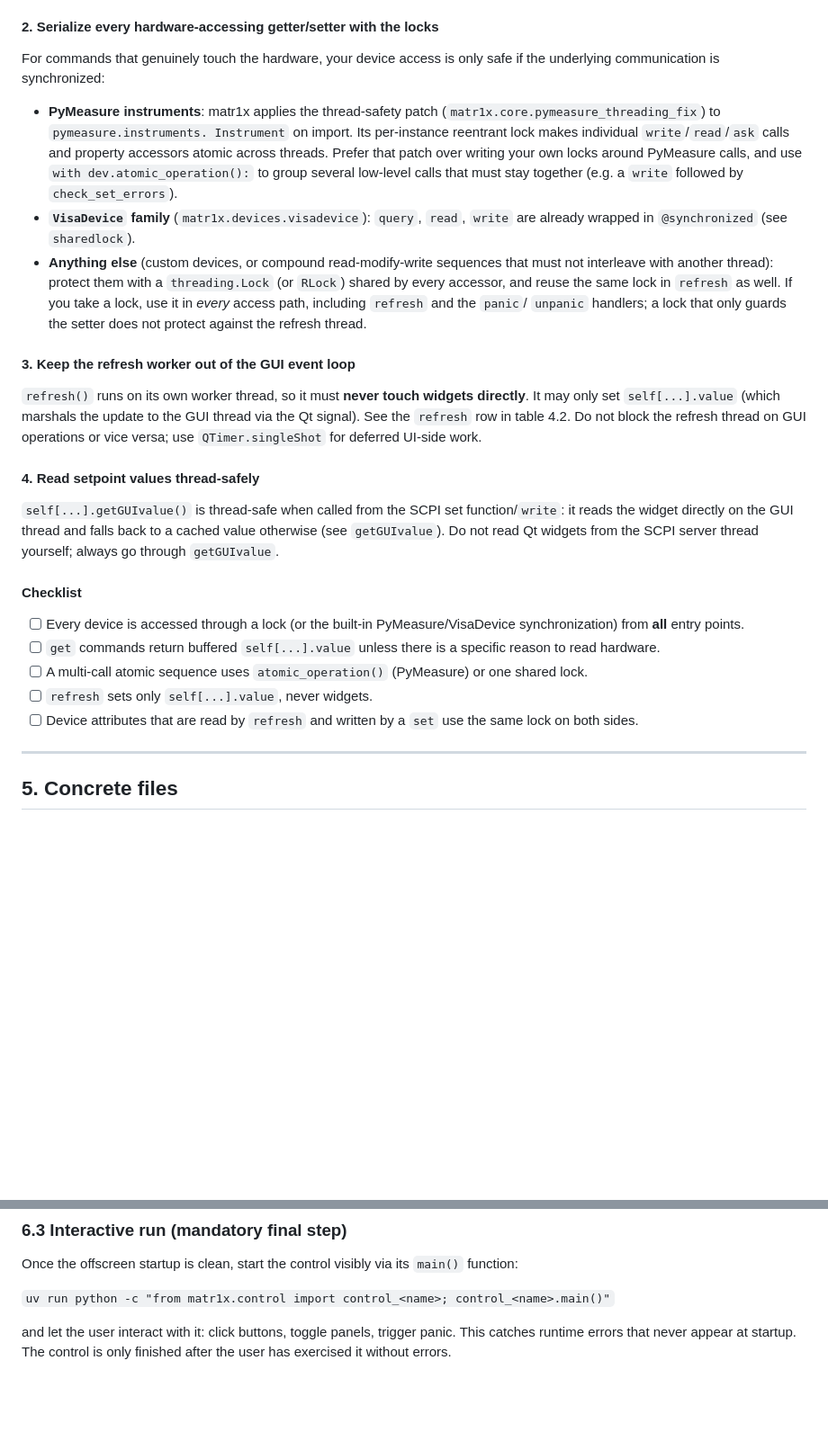
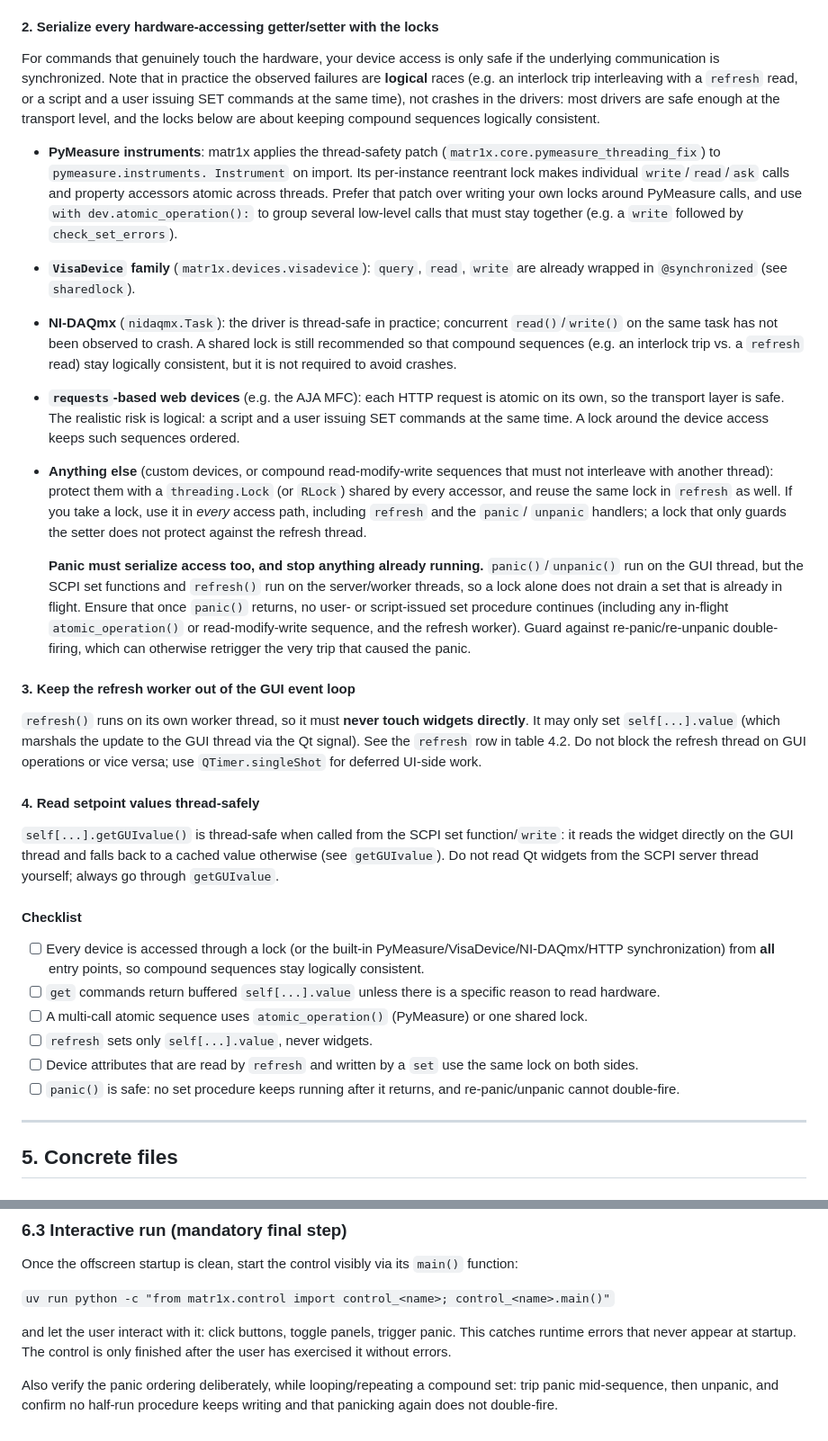
Before and after one commit to andythomas/matr1x, a Markdown page: skills/writeControl/SKILL.md, 2 parts joined by grey strips. Shown at 90% size. Rendered like a GitHub page; blank space fills up the shorter version.

Commit message:
docs(skills): clarify thread-safety of drivers (#223)
* docs(skills): clarify thread-safety of drivers

* docs(skills): require panic to stop running sets

```diff
--- a/skills/writeControl/SKILL.md
+++ b/skills/writeControl/SKILL.md
@@ -239,7 +239,12 @@ that must report a value `refresh` does not sample.
 #### 2. Serialize every hardware-accessing getter/setter with the locks
 
 For commands that genuinely touch the hardware, your device access is
-only safe if the underlying communication is synchronized:
+only safe if the underlying communication is synchronized. Note that
+in practice the observed failures are **logical** races (e.g. an
+interlock trip interleaving with a `refresh` read, or a script and a
+user issuing SET commands at the same time), not crashes in the
+drivers: most drivers are safe enough at the transport level, and the
+locks below are about keeping compound sequences logically consistent.
 
 - **PyMeasure instruments**: matr1x applies the thread-safety patch
   (`matr1x.core.pymeasure_threading_fix`) to `pymeasure.instruments.
@@ -253,6 +258,17 @@ only safe if the underlying communication is synchronized:
 - **`VisaDevice` family** (`matr1x.devices.visadevice`): `query`,
   `read`, `write` are already wrapped in `@synchronized` (see
   `sharedlock`).
+- **NI-DAQmx** (`nidaqmx.Task`): the driver is thread-safe in
+  practice; concurrent `read()`/`write()` on the same task has not
+  been observed to crash. A shared lock is still recommended so that
+  compound sequences (e.g. an interlock trip vs. a `refresh` read)
+  stay logically consistent, but it is not required to avoid
+  crashes.
+- **`requests`-based web devices** (e.g. the AJA MFC): each HTTP
+  request is atomic on its own, so the transport layer is safe. The
+  realistic risk is logical: a script and a user issuing SET commands
+  at the same time. A lock around the device access keeps such
+  sequences ordered.
 - **Anything else** (custom devices, or compound read-modify-write
   sequences that must not interleave with another thread): protect them
   with a `threading.Lock` (or `RLock`) shared by every accessor, and
@@ -260,6 +276,16 @@ only safe if the underlying communication is synchronized:
   in *every* access path, including `refresh` and the `panic`/
   `unpanic` handlers; a lock that only guards the setter does not
   protect against the refresh thread.
+
+  **Panic must serialize access too, and stop anything already
+  running.** `panic()`/`unpanic()` run on the GUI thread, but the SCPI
+  set functions and `refresh()` run on the server/worker threads, so a
+  lock alone does not drain a set that is already in flight. Ensure
+  that once `panic()` returns, no user- or script-issued set procedure
+  continues (including any in-flight `atomic_operation()` or
+  read-modify-write sequence, and the refresh worker). Guard against
+  re-panic/re-unpanic double-firing, which can otherwise retrigger the
+  very trip that caused the panic.
 
 #### 3. Keep the refresh worker out of the GUI event loop
 
@@ -280,7 +306,8 @@ Qt widgets from the SCPI server thread yourself; always go through
 #### Checklist
 
 - [ ] Every device is accessed through a lock (or the built-in
-      PyMeasure/VisaDevice synchronization) from **all** entry points.
+      PyMeasure/VisaDevice/NI-DAQmx/HTTP synchronization) from **all**
+      entry points, so compound sequences stay logically consistent.
 - [ ] `get` commands return buffered `self[...].value` unless there is a
       specific reason to read hardware.
 - [ ] A multi-call atomic sequence uses `atomic_operation()` (PyMeasure)
@@ -288,6 +315,8 @@ Qt widgets from the SCPI server thread yourself; always go through
 - [ ] `refresh` sets only `self[...].value`, never widgets.
 - [ ] Device attributes that are read by `refresh` and written by a
       `set` use the same lock on both sides.
+- [ ] `panic()` is safe: no set procedure keeps running after it
+      returns, and re-panic/unpanic cannot double-fire.
 
 ---
 
@@ -409,3 +438,7 @@ Once the offscreen startup is clean, start the control visibly via its
 and let the user interact with it: click buttons, toggle panels, trigger
 panic. This catches runtime errors that never appear at startup. The control
 is only finished after the user has exercised it without errors.
+
+Also verify the panic ordering deliberately, while looping/repeating a
+compound set: trip panic mid-sequence, then unpanic, and confirm no half-run
+procedure keeps writing and that panicking again does not double-fire.
```
